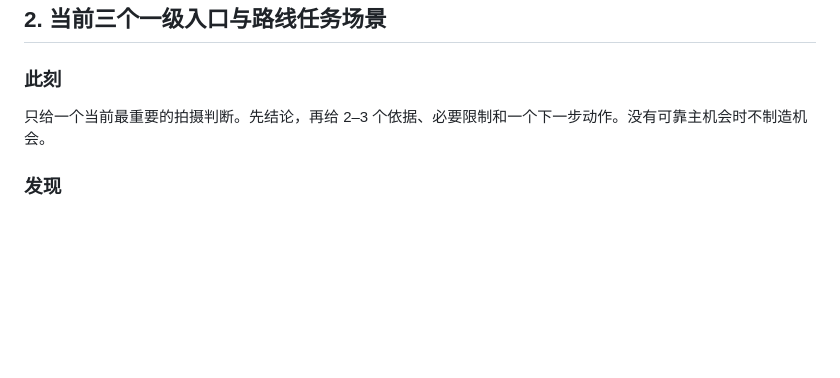
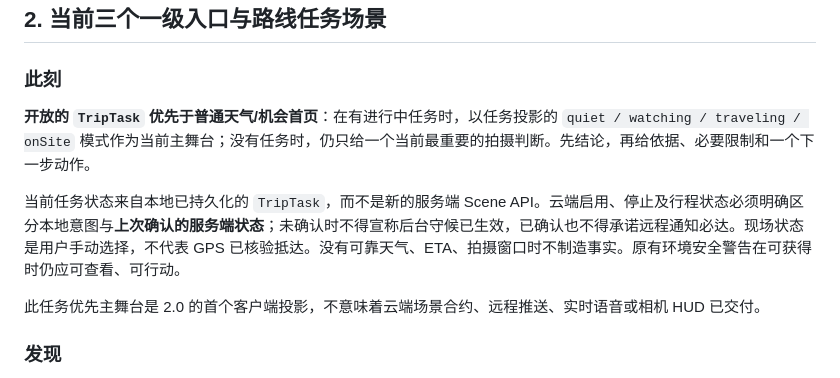
Before and after one commit to muee91/Lumanest, a Markdown page: docs/core-1.0-scope.md, the part around the change. GitHub-like rendering; blank space fills up the shorter version.

Commit message:
docs(scope): distinguish task-first Now projection from unshipped cloud features

```diff
--- a/docs/core-1.0-scope.md
+++ b/docs/core-1.0-scope.md
@@ -19,7 +19,11 @@
 
 ### 此刻
 
-只给一个当前最重要的拍摄判断。先结论，再给 2–3 个依据、必要限制和一个下一步动作。没有可靠主机会时不制造机会。
+**开放的 `TripTask` 优先于普通天气/机会首页**：在有进行中任务时，以任务投影的 `quiet / watching / traveling / onSite` 模式作为当前主舞台；没有任务时，仍只给一个当前最重要的拍摄判断。先结论，再给依据、必要限制和一个下一步动作。
+
+当前任务状态来自本地已持久化的 `TripTask`，而不是新的服务端 Scene API。云端启用、停止及行程状态必须明确区分本地意图与**上次确认的服务端状态**；未确认时不得宣称后台守候已生效，已确认也不得承诺远程通知必达。现场状态是用户手动选择，不代表 GPS 已核验抵达。没有可靠天气、ETA、拍摄窗口时不制造事实。原有环境安全警告在可获得时仍应可查看、可行动。
+
+此任务优先主舞台是 2.0 的首个客户端投影，不意味着云端场景合约、远程推送、实时语音或相机 HUD 已交付。
 
 ### 发现
 
```
